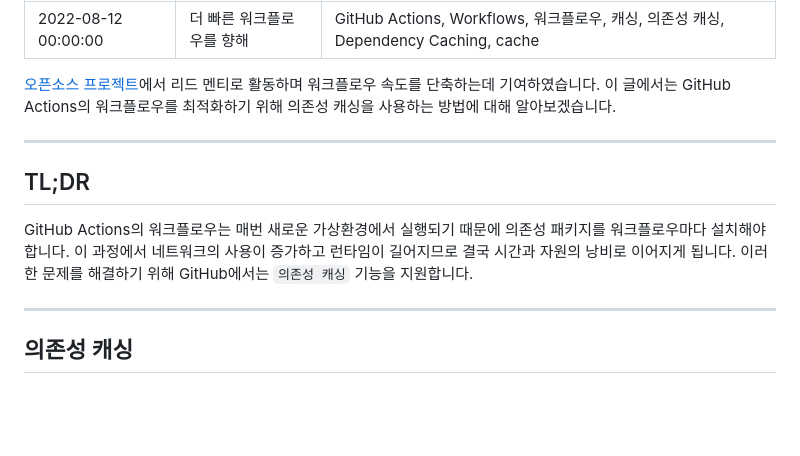
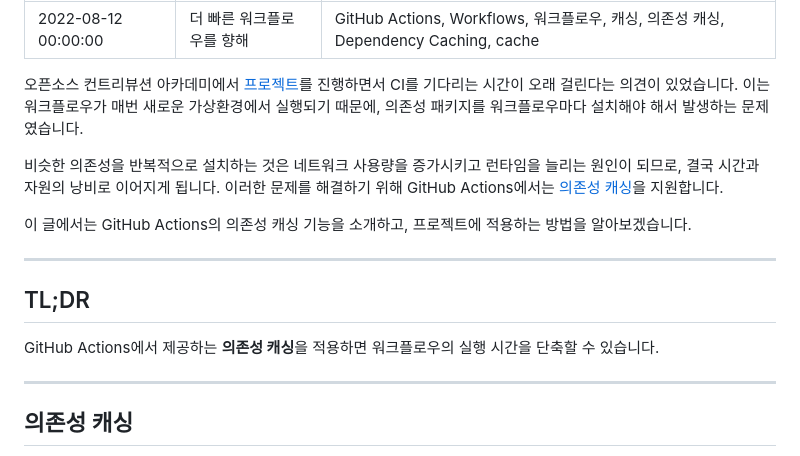
Before and after one commit to jongwooo/blog, a Markdown page: article/caching-dependencies-to-speed-up-workflows/index.md, the part around the change printed below. GitHub-like rendering; blank space fills up the shorter version.

Commit message:
docs: Update introduction

```diff
--- a/article/caching-dependencies-to-speed-up-workflows/index.md
+++ b/article/caching-dependencies-to-speed-up-workflows/index.md
@@ -4,18 +4,20 @@ title: 더 빠른 워크플로우를 향해
 keywords: GitHub Actions, Workflows, 워크플로우, 캐싱, 의존성 캐싱, Dependency Caching, cache
 ---
 
-[오픈소스 프로젝트](https://github.com/fosslight/fosslight)에서 리드 멘티로 활동하며 워크플로우 속도를 단축하는데 기여하였습니다.
-이 글에서는 GitHub Actions의 워크플로우를 최적화하기 위해 의존성 캐싱을 사용하는 방법에 대해 알아보겠습니다.
+오픈소스 컨트리뷰션 아카데미에서 [프로젝트](https://github.com/fosslight/fosslight)를 진행하면서 CI를 기다리는 시간이 오래 걸린다는 의견이 있었습니다.
+이는 워크플로우가 매번 새로운 가상환경에서 실행되기 때문에, 의존성 패키지를 워크플로우마다 설치해야 해서 발생하는 문제였습니다.
 
-<!-- end -->
+비슷한 의존성을 반복적으로 설치하는 것은 네트워크 사용량을 증가시키고 런타임을 늘리는 원인이 되므로, 결국 시간과 자원의 낭비로 이어지게 됩니다.
+이러한 문제를 해결하기 위해 GitHub Actions에서는
+[의존성 캐싱](https://docs.github.com/en/actions/using-workflows/caching-dependencies-to-speed-up-workflows)을 지원합니다.
+
+이 글에서는 GitHub Actions의 의존성 캐싱 기능을 소개하고, 프로젝트에 적용하는 방법을 알아보겠습니다.
 
 ---
 
 ## TL;DR
 
-GitHub Actions의 워크플로우는 매번 새로운 가상환경에서 실행되기 때문에 의존성 패키지를 워크플로우마다 설치해야 합니다.
-이 과정에서 네트워크의 사용이 증가하고 런타임이 길어지므로 결국 시간과 자원의 낭비로 이어지게 됩니다.
-이러한 문제를 해결하기 위해 GitHub에서는 `의존성 캐싱` 기능을 지원합니다.
+GitHub Actions에서 제공하는 **의존성 캐싱**을 적용하면 워크플로우의 실행 시간을 단축할 수 있습니다.
 
 ---
 
```
Also changed, not shown: other parts of article/caching-dependencies-to-speed-up-workflows/index.md (+4 -3 lines).
